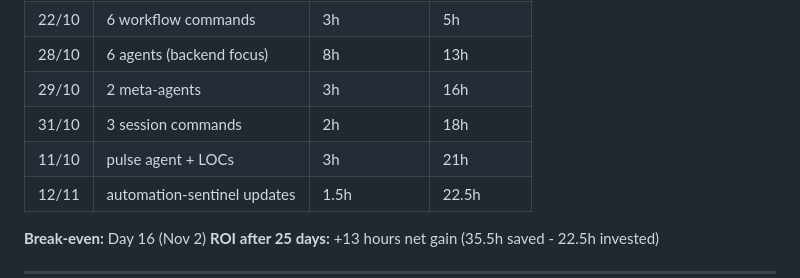
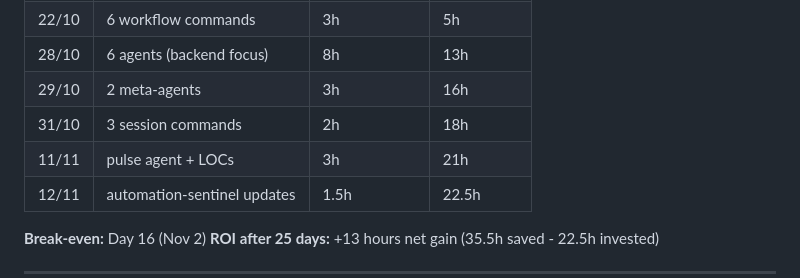
Before and after one commit to lucasxf/wine-reviewer, a Markdown page: .claude/metrics/automation-timeline-2025-11-12.md, the part around the change. Rendered like a GitHub page.

Commit message:
Update .claude/metrics/automation-timeline-2025-11-12.md
Co-authored-by: Copilot <175728472+Copilot@users.noreply.github.com>

```diff
--- a/.claude/metrics/automation-timeline-2025-11-12.md
+++ b/.claude/metrics/automation-timeline-2025-11-12.md
@@ -262,7 +262,7 @@
 | 28/10 | 6 agents (backend focus) | 8h | 13h |
 | 29/10 | 2 meta-agents | 3h | 16h |
 | 31/10 | 3 session commands | 2h | 18h |
-| 11/10 | pulse agent + LOCs | 3h | 21h |
+| 11/11 | pulse agent + LOCs | 3h | 21h |
 | 12/11 | automation-sentinel updates | 1.5h | 22.5h |
 
 **Break-even:** Day 16 (Nov 2)
```
